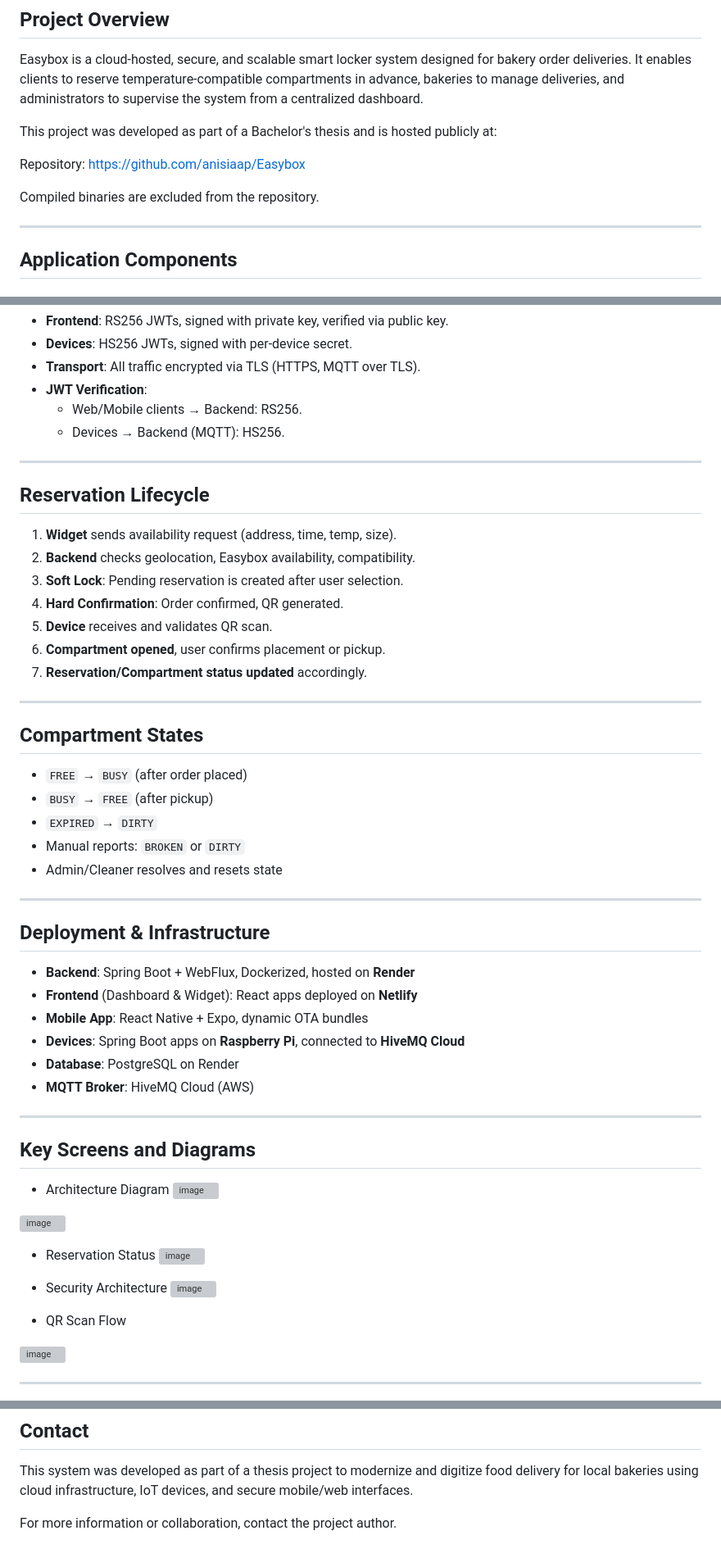
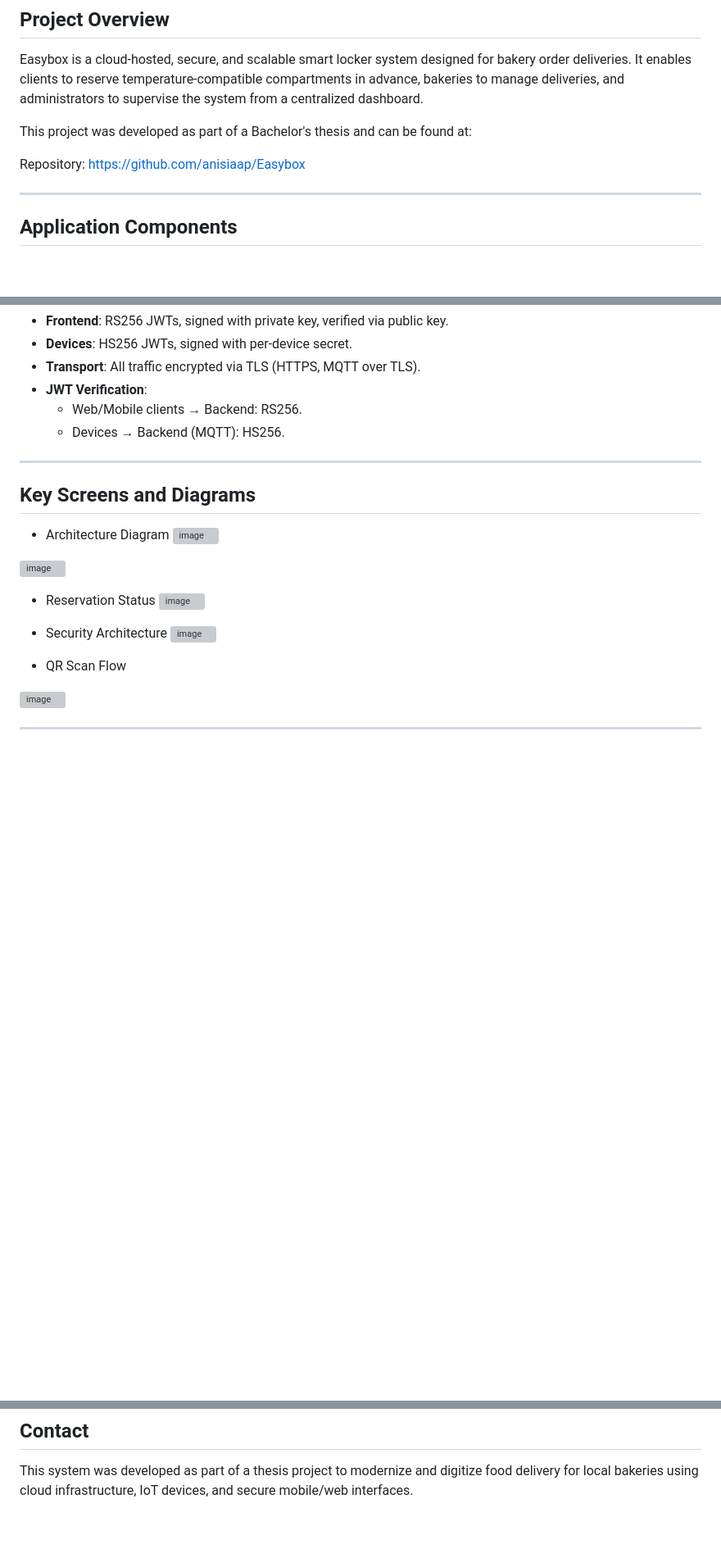
Before and after one commit to anisiaap/Easybox, a Markdown page: README.md, 3 parts joined by grey strips. Shown at 82% size. Rendered like a GitHub page; blank space fills up the shorter version; grey boxes are pictures that could not be loaded.

```diff
--- a/README.md
+++ b/README.md
@@ -4,11 +4,9 @@
 
 Easybox is a cloud-hosted, secure, and scalable smart locker system designed for bakery order deliveries. It enables clients to reserve temperature-compatible compartments in advance, bakeries to manage deliveries, and administrators to supervise the system from a centralized dashboard.
 
-This project was developed as part of a Bachelor's thesis and is hosted publicly at:
+This project was developed as part of a Bachelor's thesis and can be found at:
 
 Repository: https://github.com/anisiaap/Easybox
-
-Compiled binaries are excluded from the repository.
 
 ---
 
@@ -269,39 +208,6 @@ To access the admin dashboard:
 
 ---
 
-## Reservation Lifecycle
-
-1. **Widget** sends availability request (address, time, temp, size).
-2. **Backend** checks geolocation, Easybox availability, compatibility.
-3. **Soft Lock**: Pending reservation is created after user selection.
-4. **Hard Confirmation**: Order confirmed, QR generated.
-5. **Device** receives and validates QR scan.
-6. **Compartment opened**, user confirms placement or pickup.
-7. **Reservation/Compartment status updated** accordingly.
-
----
-
-## Compartment States
-
-- `FREE` → `BUSY` (after order placed)
-- `BUSY` → `FREE` (after pickup)
-- `EXPIRED` → `DIRTY`
-- Manual reports: `BROKEN` or `DIRTY`
-- Admin/Cleaner resolves and resets state
-
----
-
-## Deployment & Infrastructure
-
-- **Backend**: Spring Boot + WebFlux, Dockerized, hosted on **Render**
-- **Frontend** (Dashboard & Widget): React apps deployed on **Netlify**
-- **Mobile App**: React Native + Expo, dynamic OTA bundles
-- **Devices**: Spring Boot apps on **Raspberry Pi**, connected to **HiveMQ Cloud**
-- **Database**: PostgreSQL on Render
-- **MQTT Broker**: HiveMQ Cloud (AWS)
-
----
-
 ## Key Screens and Diagrams
 
 - Architecture Diagram
@@ -336,5 +242,3 @@ To access the admin dashboard:
 ## Contact
 
 This system was developed as part of a thesis project to modernize and digitize food delivery for local bakeries using cloud infrastructure, IoT devices, and secure mobile/web interfaces.
-
-For more information or collaboration, contact the project author.
```
Also changed, not shown: other parts of README.md (+0 -59 lines).
